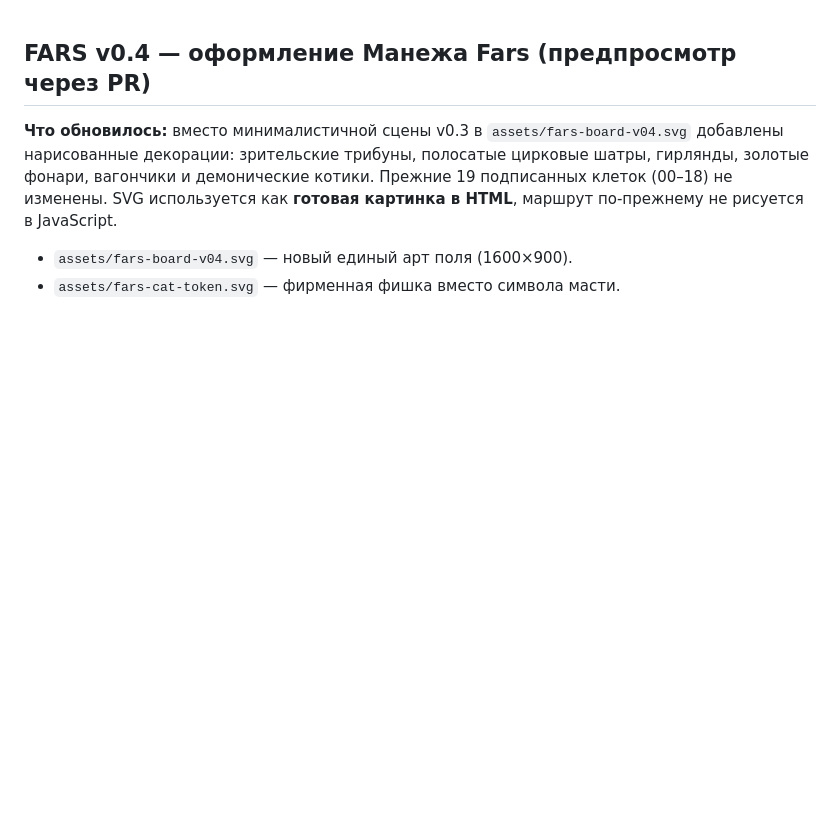
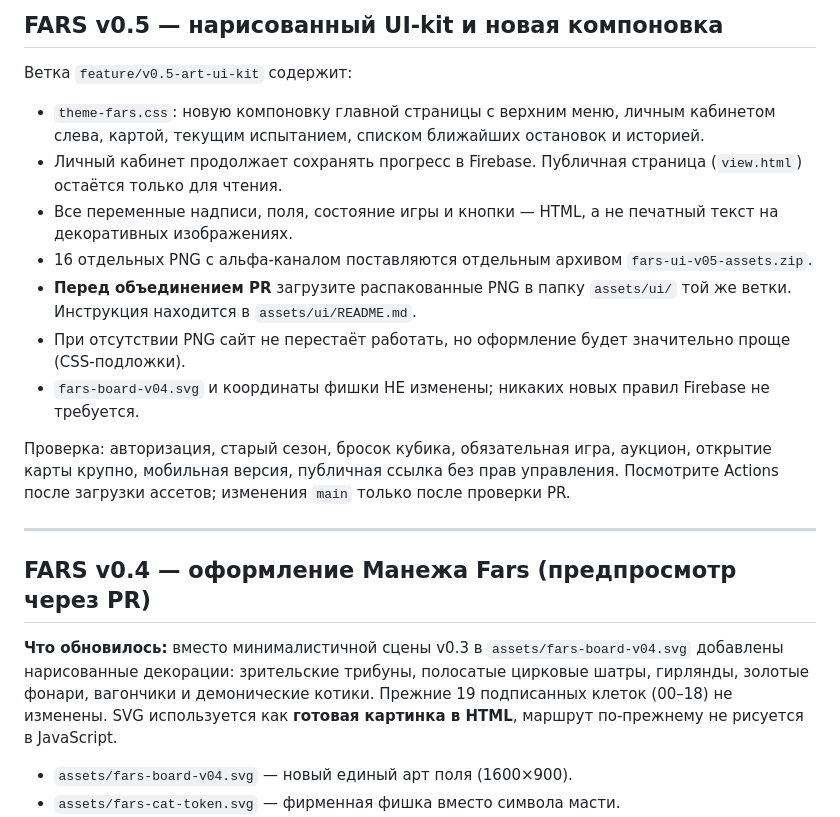
Before and after one commit to Gilbertum/fars-circus-game, a Markdown page: README.md, the part around the change. Drawn GitHub-style; blank space fills up the shorter version.

Commit message:
Document v0.5 illustrated UI kit and binary upload requirement

```diff
--- a/README.md
+++ b/README.md
@@ -1,3 +1,18 @@
+## FARS v0.5 — нарисованный UI-kit и новая компоновка
+
+Ветка `feature/v0.5-art-ui-kit` содержит:
+- `theme-fars.css`: новую компоновку главной страницы с верхним меню, личным кабинетом слева, картой, текущим испытанием, списком ближайших остановок и историей.
+- Личный кабинет продолжает сохранять прогресс в Firebase. Публичная страница (`view.html`) остаётся только для чтения.
+- Все переменные надписи, поля, состояние игры и кнопки — HTML, а не печатный текст на декоративных изображениях.
+- 16 отдельных PNG с альфа-каналом поставляются отдельным архивом `fars-ui-v05-assets.zip`.
+- **Перед объединением PR** загрузите распакованные PNG в папку `assets/ui/` той же ветки. Инструкция находится в `assets/ui/README.md`.
+- При отсутствии PNG сайт не перестаёт работать, но оформление будет значительно проще (CSS-подложки).
+- `fars-board-v04.svg` и координаты фишки НЕ изменены; никаких новых правил Firebase не требуется.
+
+Проверка: авторизация, старый сезон, бросок кубика, обязательная игра, аукцион, открытие карты крупно, мобильная версия, публичная ссылка без прав управления. Посмотрите Actions после загрузки ассетов; изменения `main` только после проверки PR.
+
+---
+
 ## FARS v0.4 — оформление Манежа Fars (предпросмотр через PR)
 
 **Что обновилось:** вместо минималистичной сцены v0.3 в `assets/fars-board-v04.svg` добавлены нарисованные декорации: зрительские трибуны, полосатые цирковые шатры, гирлянды, золотые фонари, вагончики и демонические котики. Прежние 19 подписанных клеток (00–18) не изменены. SVG используется как **готовая картинка в HTML**, маршрут по-прежнему не рисуется в JavaScript.
```
